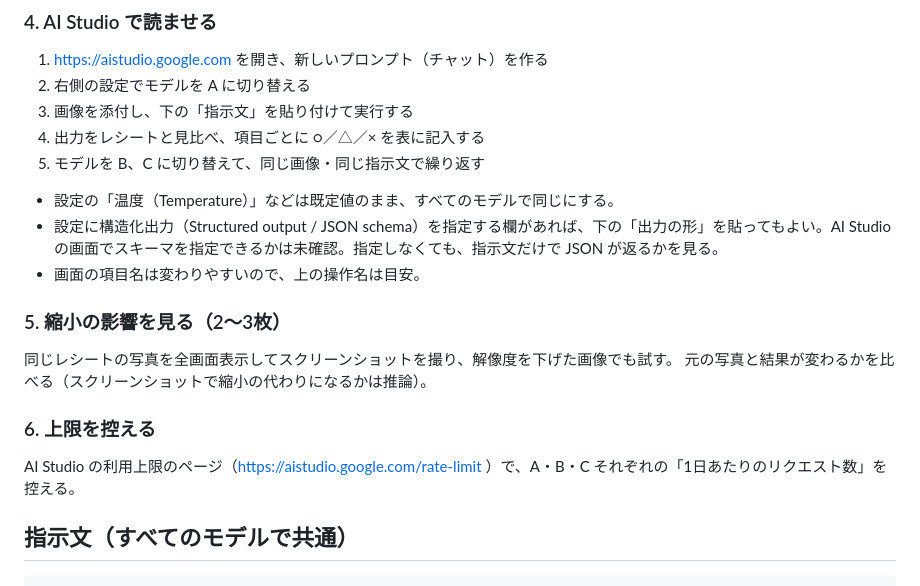
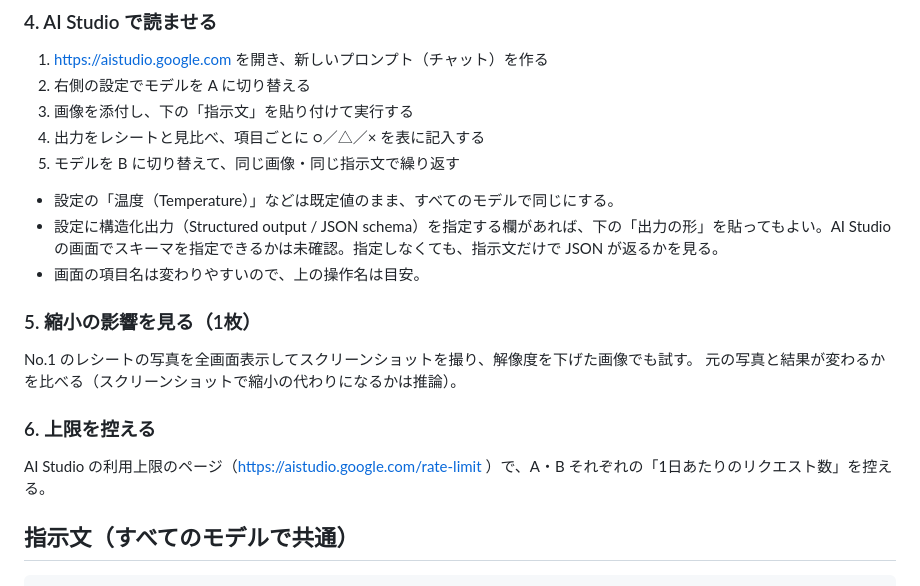
Before and after one commit to ilheun70/kakeibo, a Markdown page: notes/phase0.md, the part around one of its changes. Rendered like a GitHub page.

```diff
--- a/notes/phase0.md
+++ b/notes/phase0.md
@@ -59,20 +60,20 @@ AI Studio に表示されるモデル名（ID）は、結果の記録に控え
 2. 右側の設定でモデルを A に切り替える
 3. 画像を添付し、下の「指示文」を貼り付けて実行する
 4. 出力をレシートと見比べ、項目ごとに ○／△／× を表に記入する
-5. モデルを B、C に切り替えて、同じ画像・同じ指示文で繰り返す
+5. モデルを B に切り替えて、同じ画像・同じ指示文で繰り返す
 
 - 設定の「温度（Temperature）」などは既定値のまま、すべてのモデルで同じにする。
 - 設定に構造化出力（Structured output / JSON schema）を指定する欄があれば、下の「出力の形」を貼ってもよい。AI Studio の画面でスキーマを指定できるかは未確認。指定しなくても、指示文だけで JSON が返るかを見る。
 - 画面の項目名は変わりやすいので、上の操作名は目安。
 
-### 5. 縮小の影響を見る（2〜3枚）
+### 5. 縮小の影響を見る（1枚）
 
-同じレシートの写真を全画面表示してスクリーンショットを撮り、解像度を下げた画像でも試す。
+No.1 のレシートの写真を全画面表示してスクリーンショットを撮り、解像度を下げた画像でも試す。
 元の写真と結果が変わるかを比べる（スクリーンショットで縮小の代わりになるかは推論）。
 
 ### 6. 上限を控える
 
-AI Studio の利用上限のページ（https://aistudio.google.com/rate-limit ）で、A・B・C それぞれの「1日あたりのリクエスト数」を控える。
+AI Studio の利用上限のページ（https://aistudio.google.com/rate-limit ）で、A・B それぞれの「1日あたりのリクエスト数」を控える。
 
 ## 指示文（すべてのモデルで共通）
 
```
Also changed, not shown: other parts of notes/phase0.md (+21 -20 lines).
